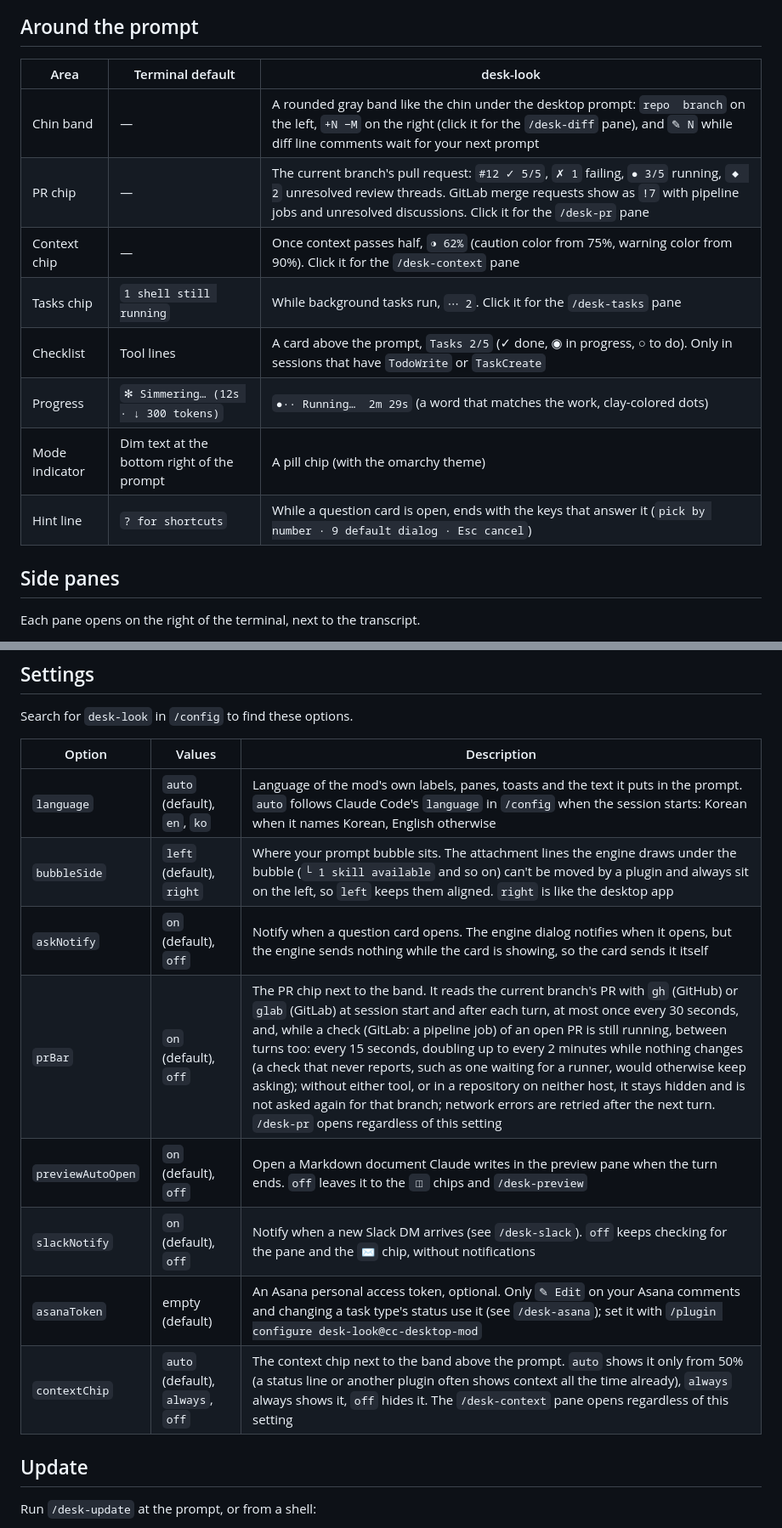
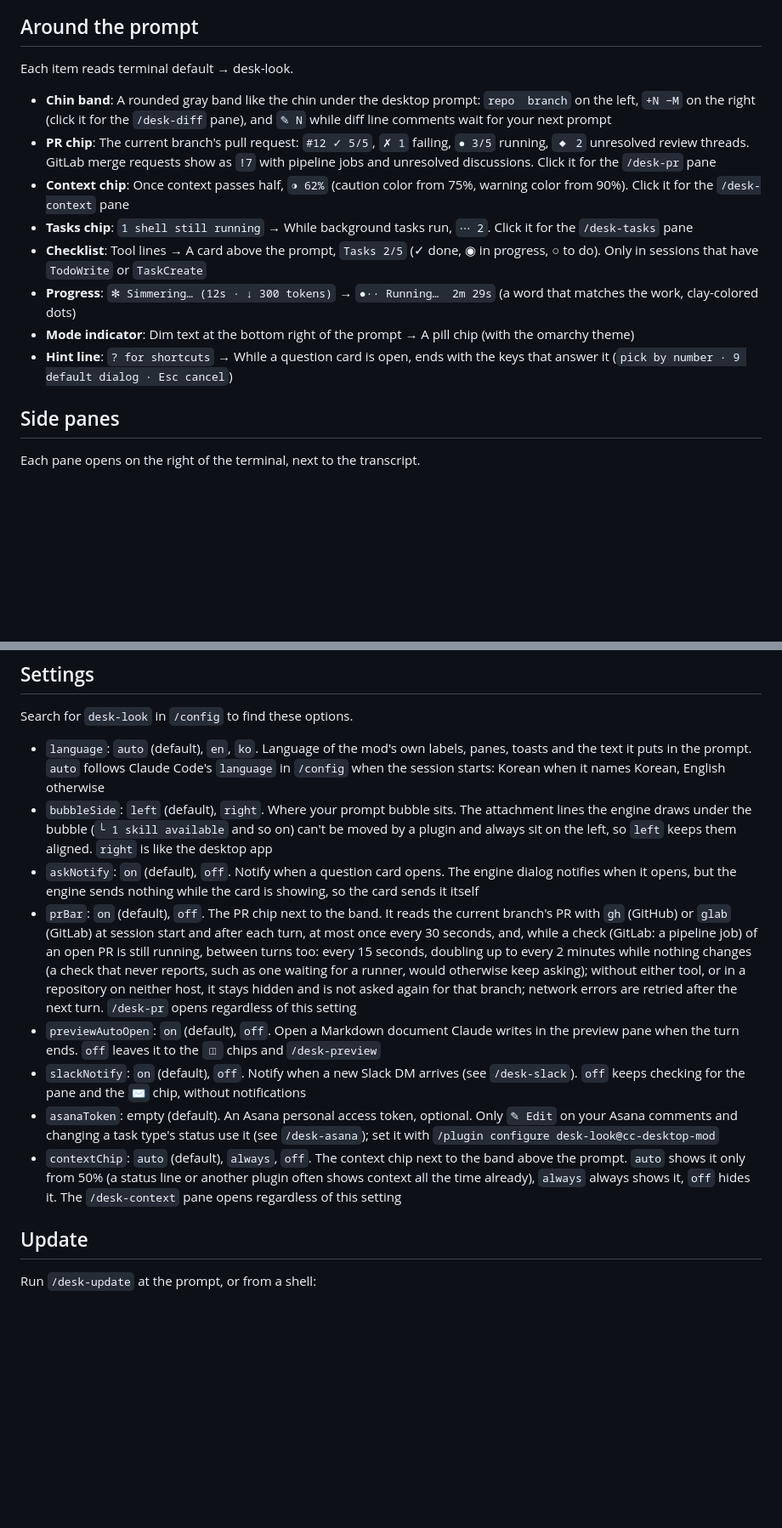
Before and after one commit to KyongSik-Yoon/cc-desktop-mod, a Markdown page: README.md, 2 parts joined by grey strips. Shown at 85% size. Rendered like a GitHub page; blank space fills up the shorter version.

```diff
--- a/README.md
+++ b/README.md
@@ -60,16 +58,16 @@ The pane commands run at once even while Claude is working: they open the pane w
 
 ## Around the prompt
 
-| Area | Terminal default | desk-look |
-|---|---|---|
-| Chin band | — | A rounded gray band like the chin under the desktop prompt: `repo  branch` on the left, `+N −M` on the right (click it for the `/desk-diff` pane), and `✎ N` while diff line comments wait for your next prompt |
-| PR chip | — | The current branch's pull request: `#12 ✓ 5/5`, `✗ 1` failing, `● 3/5` running, `◆ 2` unresolved review threads. GitLab merge requests show as `!7` with pipeline jobs and unresolved discussions. Click it for the `/desk-pr` pane |
-| Context chip | — | Once context passes half, `◑ 62%` (caution color from 75%, warning color from 90%). Click it for the `/desk-context` pane |
-| Tasks chip | `1 shell still running` | While background tasks run, `⋯ 2`. Click it for the `/desk-tasks` pane |
-| Checklist | Tool lines | A card above the prompt, `Tasks 2/5` (✓ done, ◉ in progress, ○ to do). Only in sessions that have `TodoWrite` or `TaskCreate` |
-| Progress | `✻ Simmering… (12s · ↓ 300 tokens)` | `●·· Running…  2m 29s` (a word that matches the work, clay-colored dots) |
-| Mode indicator | Dim text at the bottom right of the prompt | A pill chip (with the omarchy theme) |
-| Hint line | `? for shortcuts` | While a question card is open, ends with the keys that answer it (`pick by number · 9 default dialog · Esc cancel`) |
+Each item reads terminal default → desk-look.
+
+- **Chin band**: A rounded gray band like the chin under the desktop prompt: `repo  branch` on the left, `+N −M` on the right (click it for the `/desk-diff` pane), and `✎ N` while diff line comments wait for your next prompt
+- **PR chip**: The current branch's pull request: `#12 ✓ 5/5`, `✗ 1` failing, `● 3/5` running, `◆ 2` unresolved review threads. GitLab merge requests show as `!7` with pipeline jobs and unresolved discussions. Click it for the `/desk-pr` pane
+- **Context chip**: Once context passes half, `◑ 62%` (caution color from 75%, warning color from 90%). Click it for the `/desk-context` pane
+- **Tasks chip**: `1 shell still running` → While background tasks run, `⋯ 2`. Click it for the `/desk-tasks` pane
+- **Checklist**: Tool lines → A card above the prompt, `Tasks 2/5` (✓ done, ◉ in progress, ○ to do). Only in sessions that have `TodoWrite` or `TaskCreate`
+- **Progress**: `✻ Simmering… (12s · ↓ 300 tokens)` → `●·· Running…  2m 29s` (a word that matches the work, clay-colored dots)
+- **Mode indicator**: Dim text at the bottom right of the prompt → A pill chip (with the omarchy theme)
+- **Hint line**: `? for shortcuts` → While a question card is open, ends with the keys that answer it (`pick by number · 9 default dialog · Esc cancel`)
 
 ## Side panes
 
@@ -216,16 +214,14 @@ Answer `y` when asked to add the marketplace, and pick the user scope.
 
 Search for `desk-look` in `/config` to find these options.
 
-| Option | Values | Description |
-|---|---|---|
-| `language` | `auto` (default), `en`, `ko` | Language of the mod's own labels, panes, toasts and the text it puts in the prompt. `auto` follows Claude Code's `language` in `/config` when the session starts: Korean when it names Korean, English otherwise |
-| `bubbleSide` | `left` (default), `right` | Where your prompt bubble sits. The attachment lines the engine draws under the bubble (`└ 1 skill available` and so on) can't be moved by a plugin and always sit on the left, so `left` keeps them aligned. `right` is like the desktop app |
-| `askNotify` | `on` (default), `off` | Notify when a question card opens. The engine dialog notifies when it opens, but the engine sends nothing while the card is showing, so the card sends it itself |
-| `prBar` | `on` (default), `off` | The PR chip next to the band. It reads the current branch's PR with `gh` (GitHub) or `glab` (GitLab) at session start and after each turn, at most once every 30 seconds, and, while a check (GitLab: a pipeline job) of an open PR is still running, between turns too: every 15 seconds, doubling up to every 2 minutes while nothing changes (a check that never reports, such as one waiting for a runner, would otherwise keep asking); without either tool, or in a repository on neither host, it stays hidden and is not asked again for that branch; network errors are retried after the next turn. `/desk-pr` opens regardless of this setting |
-| `previewAutoOpen` | `on` (default), `off` | Open a Markdown document Claude writes in the preview pane when the turn ends. `off` leaves it to the `◫` chips and `/desk-preview` |
-| `slackNotify` | `on` (default), `off` | Notify when a new Slack DM arrives (see `/desk-slack`). `off` keeps checking for the pane and the `✉` chip, without notifications |
-| `asanaToken` | empty (default) | An Asana personal access token, optional. Only `✎ Edit` on your Asana comments and changing a task type's status use it (see `/desk-asana`); set it with `/plugin configure desk-look@cc-desktop-mod` |
-| `contextChip` | `auto` (default), `always`, `off` | The context chip next to the band above the prompt. `auto` shows it only from 50% (a status line or another plugin often shows context all the time already), `always` always shows it, `off` hides it. The `/desk-context` pane opens regardless of this setting |
+- `language`: `auto` (default), `en`, `ko`. Language of the mod's own labels, panes, toasts and the text it puts in the prompt. `auto` follows Claude Code's `language` in `/config` when the session starts: Korean when it names Korean, English otherwise
+- `bubbleSide`: `left` (default), `right`. Where your prompt bubble sits. The attachment lines the engine draws under the bubble (`└ 1 skill available` and so on) can't be moved by a plugin and always sit on the left, so `left` keeps them aligned. `right` is like the desktop app
+- `askNotify`: `on` (default), `off`. Notify when a question card opens. The engine dialog notifies when it opens, but the engine sends nothing while the card is showing, so the card sends it itself
+- `prBar`: `on` (default), `off`. The PR chip next to the band. It reads the current branch's PR with `gh` (GitHub) or `glab` (GitLab) at session start and after each turn, at most once every 30 seconds, and, while a check (GitLab: a pipeline job) of an open PR is still running, between turns too: every 15 seconds, doubling up to every 2 minutes while nothing changes (a check that never reports, such as one waiting for a runner, would otherwise keep asking); without either tool, or in a repository on neither host, it stays hidden and is not asked again for that branch; network errors are retried after the next turn. `/desk-pr` opens regardless of this setting
+- `previewAutoOpen`: `on` (default), `off`. Open a Markdown document Claude writes in the preview pane when the turn ends. `off` leaves it to the `◫` chips and `/desk-preview`
+- `slackNotify`: `on` (default), `off`. Notify when a new Slack DM arrives (see `/desk-slack`). `off` keeps checking for the pane and the `✉` chip, without notifications
+- `asanaToken`: empty (default). An Asana personal access token, optional. Only `✎ Edit` on your Asana comments and changing a task type's status use it (see `/desk-asana`); set it with `/plugin configure desk-look@cc-desktop-mod`
+- `contextChip`: `auto` (default), `always`, `off`. The context chip next to the band above the prompt. `auto` shows it only from 50% (a status line or another plugin often shows context all the time already), `always` always shows it, `off` hides it. The `/desk-context` pane opens regardless of this setting
 
 ## Update
 
```
Also changed, not shown: other parts of README.md (+25 -27 lines), README.ko.md (+43 -47 lines).
